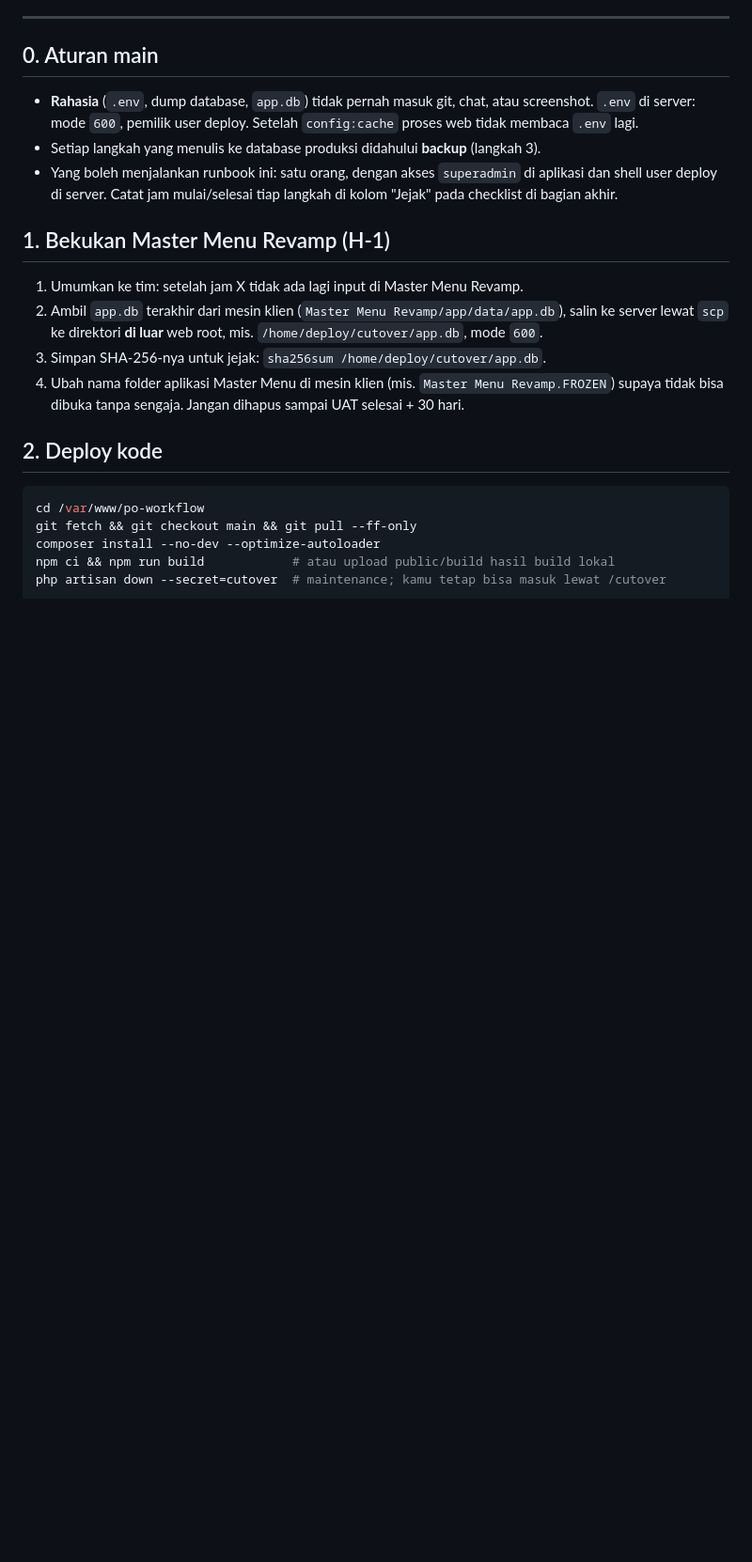
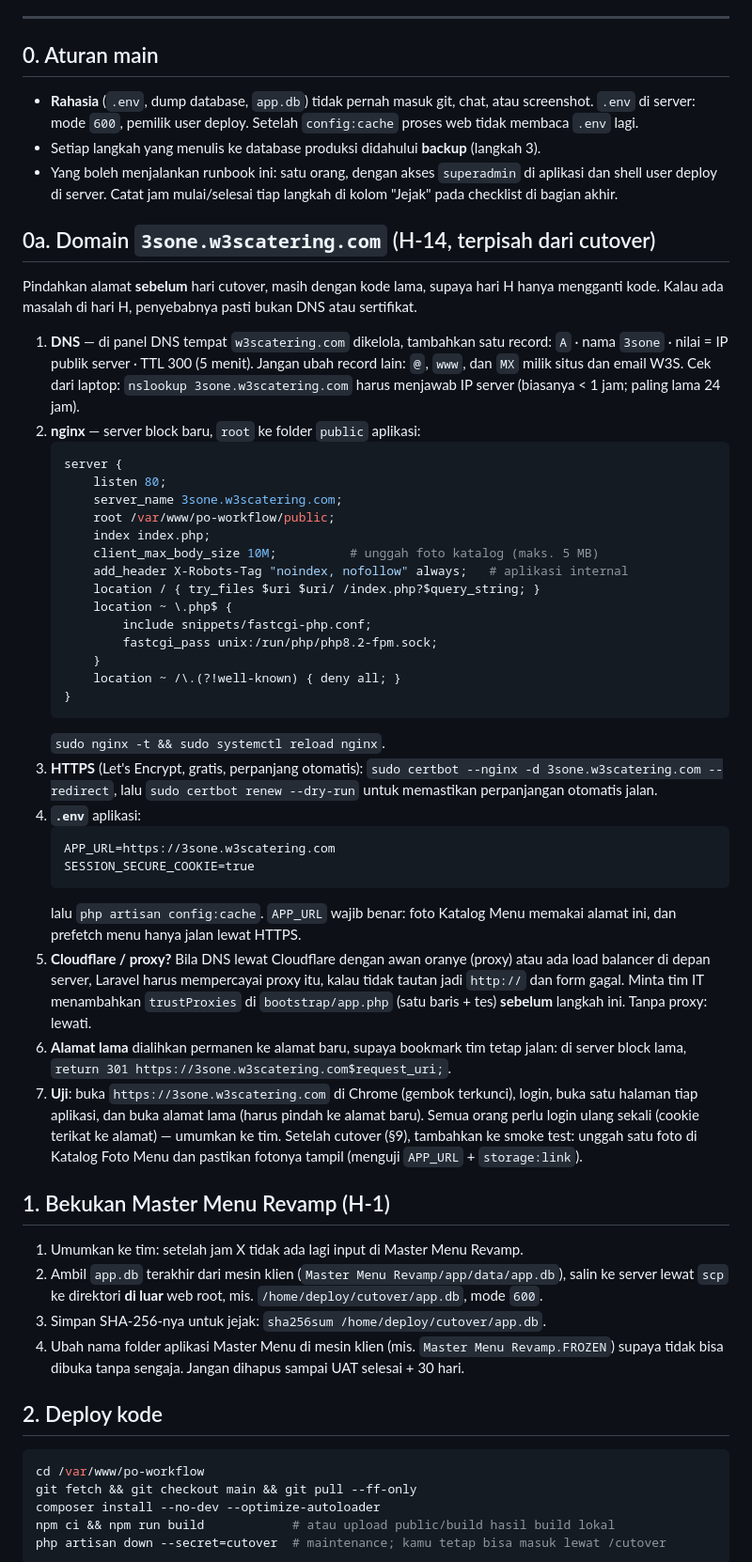
Before and after one commit to reinhart-juniars/po-workflow, a Markdown page: docs/CUTOVER.md, the part around the change. Shown at 94% size. Rendered like a GitHub page; blank space fills up the shorter version.

Commit message:
docs(cutover): pindah ke domain 3sone.w3scatering.com sebelum hari cutover
Langkah H-14: record DNS, server block nginx, HTTPS Let's Encrypt, APP_URL &
cookie aman, catatan proxy/Cloudflare, pengalihan alamat lama, dan uji.

Co-Authored-By: Claude Opus 5.5 <noreply@anthropic.com>

````diff
--- a/docs/CUTOVER.md
+++ b/docs/CUTOVER.md
@@ -18,6 +18,56 @@ lewat `git pull` sebagai **user deploy** (bukan `www-data`).
 - Yang boleh menjalankan runbook ini: satu orang, dengan akses `superadmin` di aplikasi
   dan shell user deploy di server. Catat jam mulai/selesai tiap langkah di kolom
   "Jejak" pada checklist di bagian akhir.
+
+## 0a. Domain `3sone.w3scatering.com` (H-14, terpisah dari cutover)
+
+Pindahkan alamat **sebelum** hari cutover, masih dengan kode lama, supaya hari H hanya
+mengganti kode. Kalau ada masalah di hari H, penyebabnya pasti bukan DNS atau sertifikat.
+
+1. **DNS** — di panel DNS tempat `w3scatering.com` dikelola, tambahkan satu record:
+   `A` · nama `3sone` · nilai = IP publik server · TTL 300 (5 menit).
+   Jangan ubah record lain: `@`, `www`, dan `MX` milik situs dan email W3S.
+   Cek dari laptop: `nslookup 3sone.w3scatering.com` harus menjawab IP server
+   (biasanya < 1 jam; paling lama 24 jam).
+2. **nginx** — server block baru, `root` ke folder `public` aplikasi:
+   ```nginx
+   server {
+       listen 80;
+       server_name 3sone.w3scatering.com;
+       root /var/www/po-workflow/public;
+       index index.php;
+       client_max_body_size 10M;          # unggah foto katalog (maks. 5 MB)
+       add_header X-Robots-Tag "noindex, nofollow" always;   # aplikasi internal
+       location / { try_files $uri $uri/ /index.php?$query_string; }
+       location ~ \.php$ {
+           include snippets/fastcgi-php.conf;
+           fastcgi_pass unix:/run/php/php8.2-fpm.sock;
+       }
+       location ~ /\.(?!well-known) { deny all; }
+   }
+   ```
+   `sudo nginx -t && sudo systemctl reload nginx`.
+3. **HTTPS** (Let's Encrypt, gratis, perpanjang otomatis):
+   `sudo certbot --nginx -d 3sone.w3scatering.com --redirect`, lalu
+   `sudo certbot renew --dry-run` untuk memastikan perpanjangan otomatis jalan.
+4. **`.env`** aplikasi:
+   ```
+   APP_URL=https://3sone.w3scatering.com
+   SESSION_SECURE_COOKIE=true
+   ```
+   lalu `php artisan config:cache`. `APP_URL` wajib benar: foto Katalog Menu memakai
+   alamat ini, dan prefetch menu hanya jalan lewat HTTPS.
+5. **Cloudflare / proxy?** Bila DNS lewat Cloudflare dengan awan oranye (proxy) atau ada
+   load balancer di depan server, Laravel harus mempercayai proxy itu, kalau tidak
+   tautan jadi `http://` dan form gagal. Minta tim IT menambahkan `trustProxies` di
+   `bootstrap/app.php` (satu baris + tes) **sebelum** langkah ini. Tanpa proxy: lewati.
+6. **Alamat lama** dialihkan permanen ke alamat baru, supaya bookmark tim tetap jalan:
+   di server block lama, `return 301 https://3sone.w3scatering.com$request_uri;`.
+7. **Uji**: buka `https://3sone.w3scatering.com` di Chrome (gembok terkunci), login,
+   buka satu halaman tiap aplikasi, dan buka alamat lama (harus pindah ke alamat baru).
+   Semua orang perlu login ulang sekali (cookie terikat ke alamat) — umumkan ke tim.
+   Setelah cutover (§9), tambahkan ke smoke test: unggah satu foto di Katalog Foto Menu
+   dan pastikan fotonya tampil (menguji `APP_URL` + `storage:link`).
 
 ## 1. Bekukan Master Menu Revamp (H-1)
 
````
